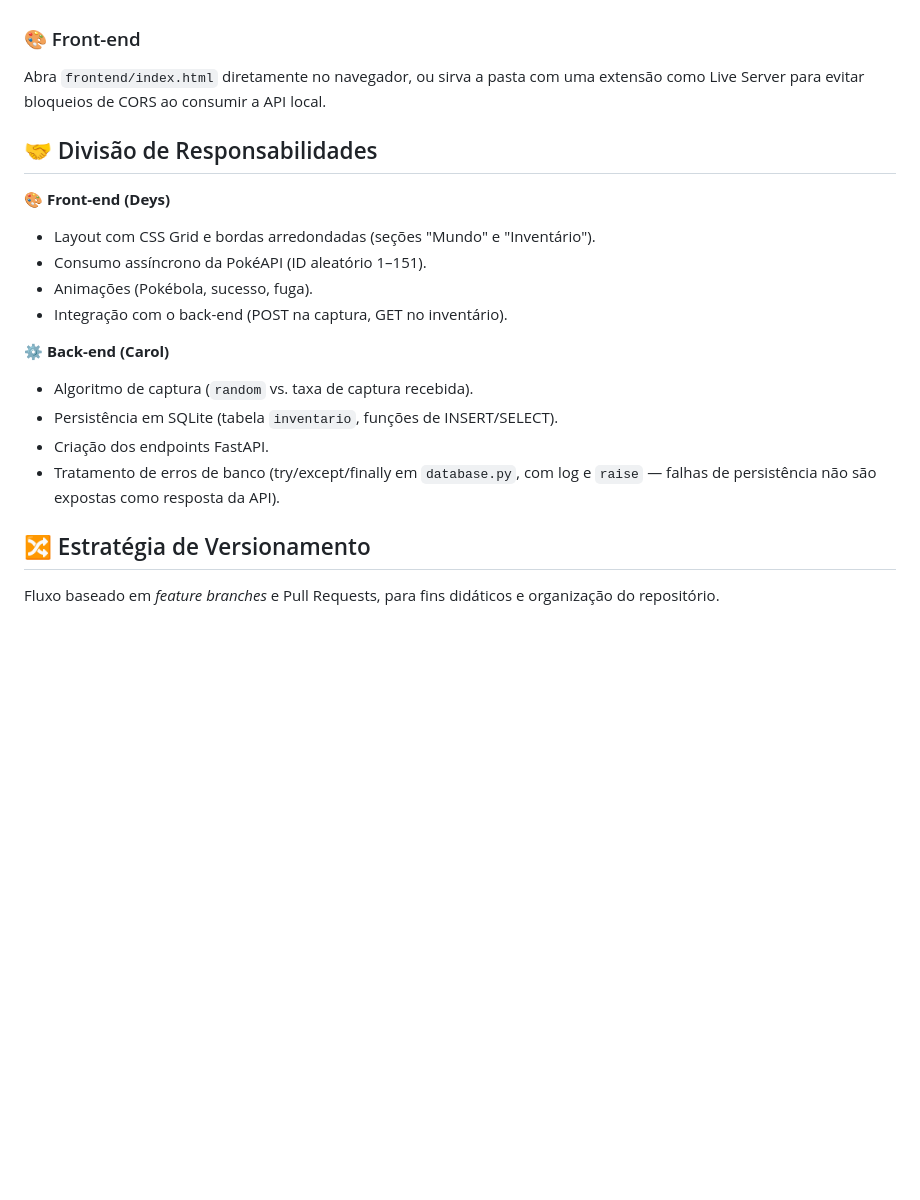
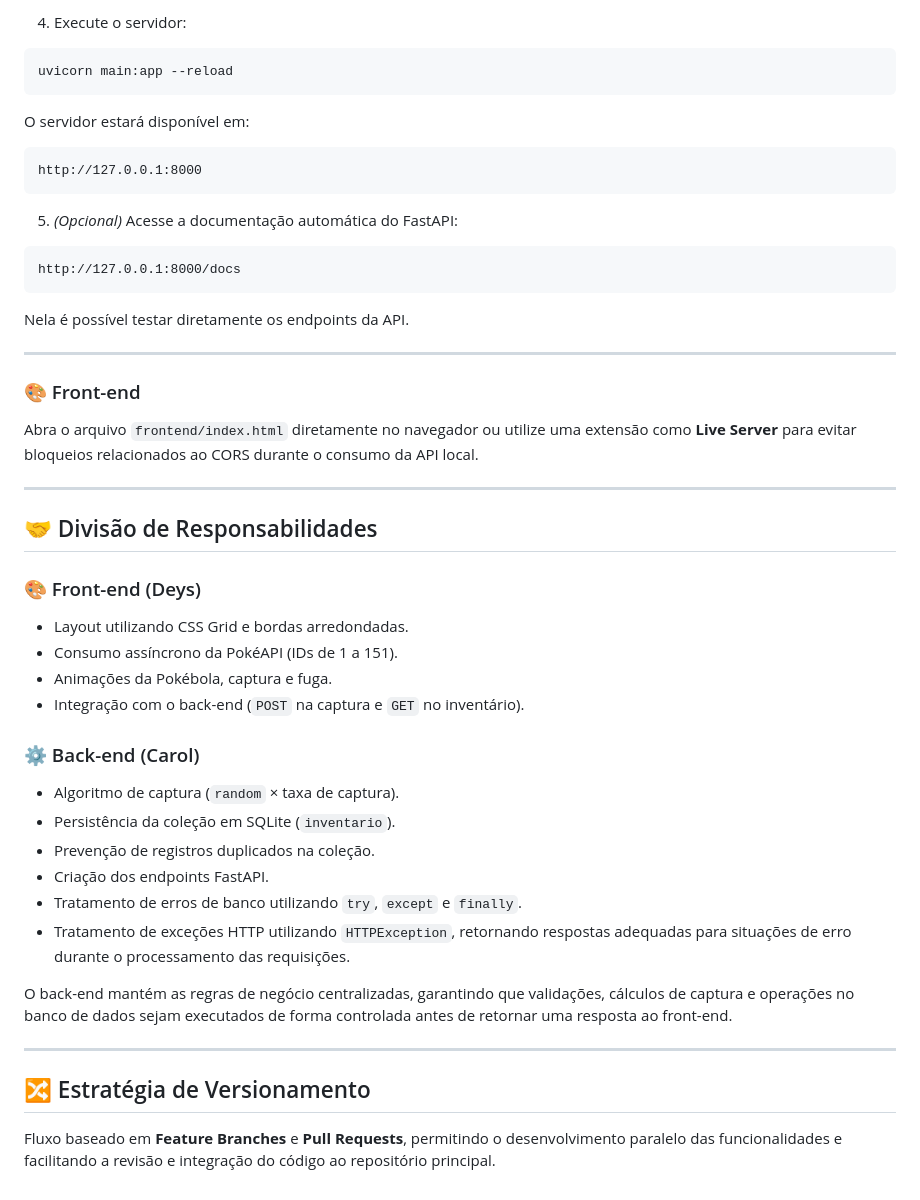
Before and after one commit to DeysRodrigues/pokemon-journey, a Markdown page: README.md, the part around one of its changes. GitHub-like rendering; blank space fills up the shorter version.

````diff
--- a/README.md
+++ b/README.md
@@ -108,26 +130,56 @@ jornada-pokemon/
 
+4. Execute o servidor:
+
+```bash
+uvicorn main:app --reload
+```
+
+O servidor estará disponível em:
+
+```
+http://127.0.0.1:8000
+```
+
+5. *(Opcional)* Acesse a documentação automática do FastAPI:
+
+```
+http://127.0.0.1:8000/docs
+```
+
+Nela é possível testar diretamente os endpoints da API.
+
+---
 
 ### 🎨 Front-end
 
-Abra `frontend/index.html` diretamente no navegador, ou sirva a pasta com uma extensão como Live Server para evitar bloqueios de CORS ao consumir a API local.
+Abra o arquivo `frontend/index.html` diretamente no navegador ou utilize uma extensão como **Live Server** para evitar bloqueios relacionados ao CORS durante o consumo da API local.
+
+---
 
 ## 🤝 Divisão de Responsabilidades
 
-**🎨 Front-end (Deys)**
+### 🎨 Front-end (Deys)
 
-- Layout com CSS Grid e bordas arredondadas (seções "Mundo" e "Inventário").
-- Consumo assíncrono da PokéAPI (ID aleatório 1–151).
-- Animações (Pokébola, sucesso, fuga).
-- Integração com o back-end (POST na captura, GET no inventário).
+- Layout utilizando CSS Grid e bordas arredondadas.
+- Consumo assíncrono da PokéAPI (IDs de 1 a 151).
+- Animações da Pokébola, captura e fuga.
+- Integração com o back-end (`POST` na captura e `GET` no inventário).
 
-**⚙️ Back-end (Carol)**
 
-- Algoritmo de captura (`random` vs. taxa de captura recebida).
-- Persistência em SQLite (tabela `inventario`, funções de INSERT/SELECT).
-- Criação dos endpoints FastAPI.
-- Tratamento de erros de banco (try/except/finally em `database.py`, com log e `raise` — falhas de persistência não são expostas como resposta da API).
+### ⚙️ Back-end (Carol)
 
+* Algoritmo de captura (`random` × taxa de captura).
+* Persistência da coleção em SQLite (`inventario`).
+* Prevenção de registros duplicados na coleção.
+* Criação dos endpoints FastAPI.
+* Tratamento de erros de banco utilizando `try`, `except` e `finally`.
+* Tratamento de exceções HTTP utilizando `HTTPException`, retornando respostas adequadas para situações de erro durante o processamento das requisições.
+
+O back-end mantém as regras de negócio centralizadas, garantindo que validações, cálculos de captura e operações no banco de dados sejam executados de forma controlada antes de retornar uma resposta ao front-end.
+
+
+---
 
 ## 🔀 Estratégia de Versionamento
 
-Fluxo baseado em *feature branches* e Pull Requests, para fins didáticos e organização do repositório.
+Fluxo baseado em **Feature Branches** e **Pull Requests**, permitindo o desenvolvimento paralelo das funcionalidades e facilitando a revisão e integração do código ao repositório principal.
````
Also changed, not shown: other parts of README.md (+48 -26 lines).
